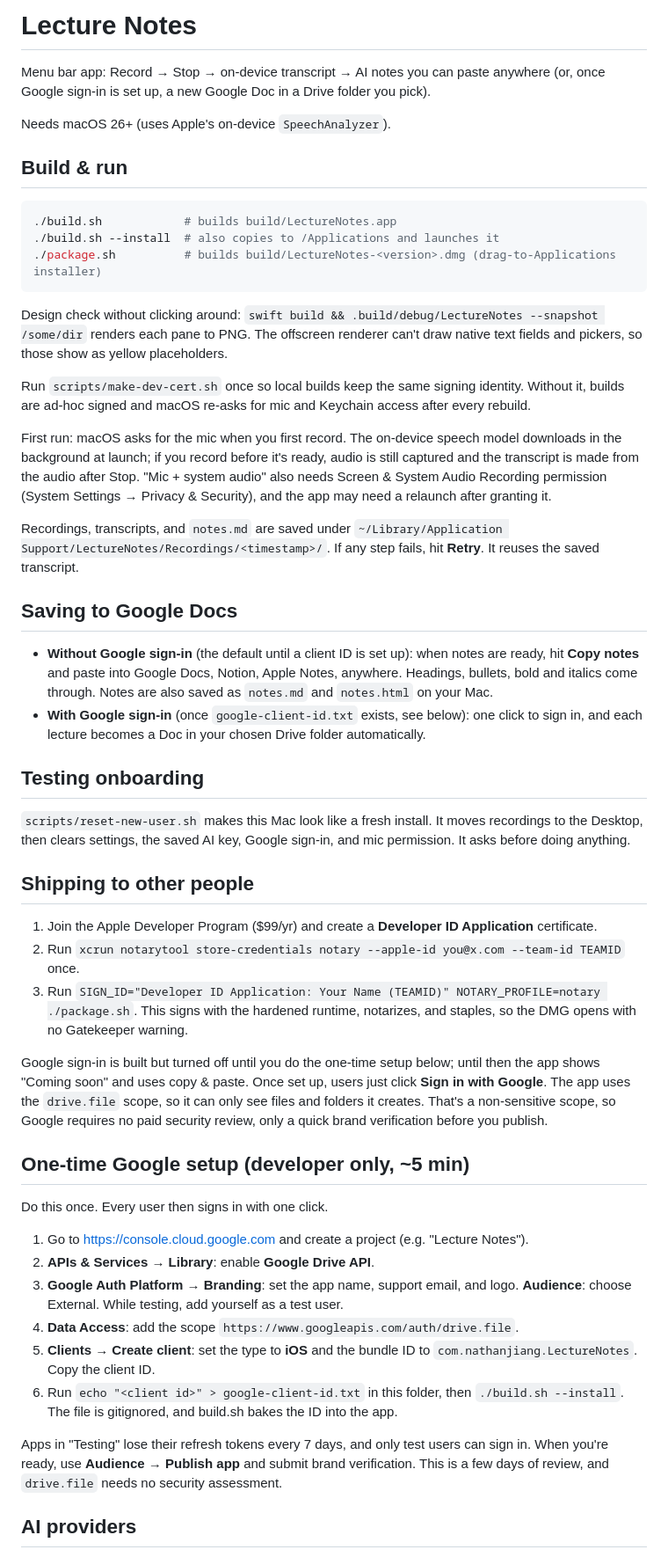
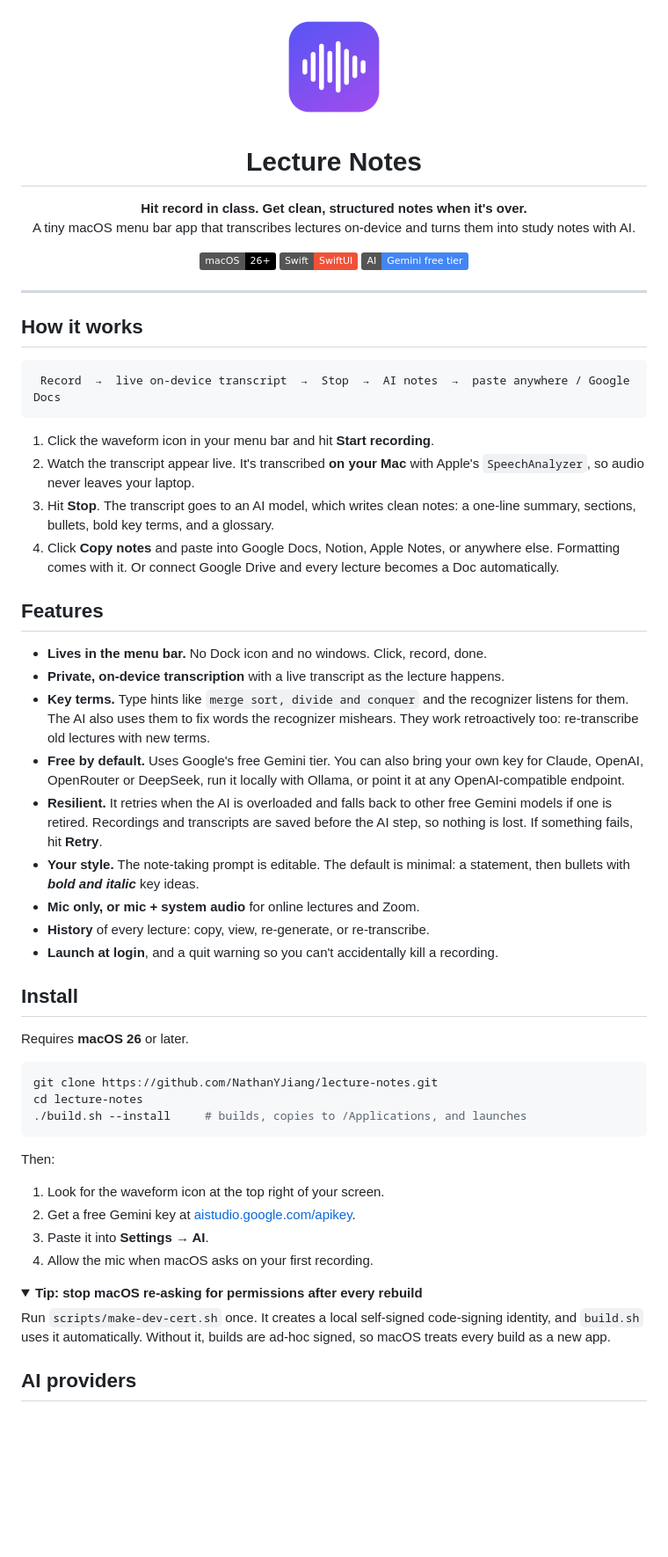
Before and after one commit to NathanYJiang/lecture-notes, a Markdown page: README.md, the part around one of its changes. Shown at 88% size. GitHub-like rendering; pictures changed too: docs/icon.png (added); folded sections open; badges without logos; blank space fills up the shorter version.

Commit message:
Rewrite README as a project page, add icon
Co-Authored-By: Claude <noreply@anthropic.com>

````diff
--- a/README.md
+++ b/README.md
@@ -1,54 +1,67 @@
-# Lecture Notes
+<p align="center">
+  <img src="docs/icon.png" width="128" alt="Lecture Notes icon">
+</p>
 
-Menu bar app: Record → Stop → on-device transcript → AI notes you can paste anywhere (or, once Google sign-in is set up, a new Google Doc in a Drive folder you pick).
+<h1 align="center">Lecture Notes</h1>
 
-Needs macOS 26+ (uses Apple's on-device `SpeechAnalyzer`).
+<p align="center">
+  <b>Hit record in class. Get clean, structured notes when it's over.</b><br>
+  A tiny macOS menu bar app that transcribes lectures on-device and turns them into study notes with AI.
+</p>
 
-## Build & run
+<p align="center">
+  <img src="https://img.shields.io/badge/macOS-26%2B-black?logo=apple" alt="macOS 26+">
+  <img src="https://img.shields.io/badge/Swift-SwiftUI-F05138?logo=swift&logoColor=white" alt="Swift">
+  <img src="https://img.shields.io/badge/AI-Gemini%20free%20tier-4285F4?logo=googlegemini&logoColor=white" alt="Gemini">
+</p>
+
+---
+
+## How it works
+
+```
+ Record  →  live on-device transcript  →  Stop  →  AI notes  →  paste anywhere / Google Docs
+```
+
+1. Click the waveform icon in your menu bar and hit **Start recording**.
+2. Watch the transcript appear live. It's transcribed **on your Mac** with Apple's `SpeechAnalyzer`, so audio never leaves your laptop.
+3. Hit **Stop**. The transcript goes to an AI model, which writes clean notes: a one-line summary, sections, bullets, bold key terms, and a glossary.
+4. Click **Copy notes** and paste into Google Docs, Notion, Apple Notes, or anywhere else. Formatting comes with it. Or connect Google Drive and every lecture becomes a Doc automatically.
+
+## Features
+
+- **Lives in the menu bar.** No Dock icon and no windows. Click, record, done.
+- **Private, on-device transcription** with a live transcript as the lecture happens.
+- **Key terms.** Type hints like `merge sort, divide and conquer` and the recognizer listens for them. The AI also uses them to fix words the recognizer mishears. They work retroactively too: re-transcribe old lectures with new terms.
+- **Free by default.** Uses Google's free Gemini tier. You can also bring your own key for Claude, OpenAI, OpenRouter or DeepSeek, run it locally with Ollama, or point it at any OpenAI-compatible endpoint.
+- **Resilient.** It retries when the AI is overloaded and falls back to other free Gemini models if one is retired. Recordings and transcripts are saved before the AI step, so nothing is lost. If something fails, hit **Retry**.
+- **Your style.** The note-taking prompt is editable. The default is minimal: a statement, then bullets with ***bold and italic*** key ideas.
+- **Mic only, or mic + system audio** for online lectures and Zoom.
+- **History** of every lecture: copy, view, re-generate, or re-transcribe.
+- **Launch at login**, and a quit warning so you can't accidentally kill a recording.
+
+## Install
+
+Requires **macOS 26** or later.
 
 ```bash
-./build.sh            # builds build/LectureNotes.app
-./build.sh --install  # also copies to /Applications and launches it
-./package.sh          # builds build/LectureNotes-<version>.dmg (drag-to-Applications installer)
+git clone https://github.com/NathanYJiang/lecture-notes.git
+cd lecture-notes
+./build.sh --install     # builds, copies to /Applications, and launches
 ```
 
-Design check without clicking around: `swift build && .build/debug/LectureNotes --snapshot /some/dir` renders each pane to PNG. The offscreen renderer can't draw native text fields and pickers, so those show as yellow placeholders.
+Then:
 
-Run `scripts/make-dev-cert.sh` once so local builds keep the same signing identity. Without it, builds are ad-hoc signed and macOS re-asks for mic and Keychain access after every rebuild.
+1. Look for the waveform icon at the top right of your screen.
+2. Get a free Gemini key at [aistudio.google.com/apikey](https://aistudio.google.com/apikey).
+3. Paste it into **Settings → AI**.
+4. Allow the mic when macOS asks on your first recording.
 
-First run: macOS asks for the mic when you first record. The on-device speech model downloads in the background at launch; if you record before it's ready, audio is still captured and the transcript is made from the audio after Stop. "Mic + system audio" also needs Screen & System Audio Recording permission (System Settings → Privacy & Security), and the app may need a relaunch after granting it.
+<details>
+<summary><b>Tip: stop macOS re-asking for permissions after every rebuild</b></summary>
 
-Recordings, transcripts, and `notes.md` are saved under `~/Library/Application Support/LectureNotes/Recordings/<timestamp>/`. If any step fails, hit **Retry**. It reuses the saved transcript.
-
-## Saving to Google Docs
-
-- **Without Google sign-in** (the default until a client ID is set up): when notes are ready, hit **Copy notes** and paste into Google Docs, Notion, Apple Notes, anywhere. Headings, bullets, bold and italics come through. Notes are also saved as `notes.md` and `notes.html` on your Mac.
-- **With Google sign-in** (once `google-client-id.txt` exists, see below): one click to sign in, and each lecture becomes a Doc in your chosen Drive folder automatically.
-
-## Testing onboarding
-
-`scripts/reset-new-user.sh` makes this Mac look like a fresh install. It moves recordings to the Desktop, then clears settings, the saved AI key, Google sign-in, and mic permission. It asks before doing anything.
-
-## Shipping to other people
-
-1. Join the Apple Developer Program ($99/yr) and create a **Developer ID Application** certificate.
-2. Run `xcrun notarytool store-credentials notary --apple-id you@x.com --team-id TEAMID` once.
-3. Run `SIGN_ID="Developer ID Application: Your Name (TEAMID)" NOTARY_PROFILE=notary ./package.sh`. This signs with the hardened runtime, notarizes, and staples, so the DMG opens with no Gatekeeper warning.
-
-Google sign-in is built but turned off until you do the one-time setup below; until then the app shows "Coming soon" and uses copy & paste. Once set up, users just click **Sign in with Google**. The app uses the `drive.file` scope, so it can only see files and folders it creates. That's a non-sensitive scope, so Google requires no paid security review, only a quick brand verification before you publish.
-
-## One-time Google setup (developer only, ~5 min)
-
-Do this once. Every user then signs in with one click.
-
-1. Go to https://console.cloud.google.com and create a project (e.g. "Lecture Notes").
-2. **APIs & Services → Library**: enable **Google Drive API**.
-3. **Google Auth Platform → Branding**: set the app name, support email, and logo. **Audience**: choose External. While testing, add yourself as a test user.
-4. **Data Access**: add the scope `https://www.googleapis.com/auth/drive.file`.
-5. **Clients → Create client**: set the type to **iOS** and the bundle ID to `com.nathanjiang.LectureNotes`. Copy the client ID.
-6. Run `echo "<client id>" > google-client-id.txt` in this folder, then `./build.sh --install`. The file is gitignored, and build.sh bakes the ID into the app.
-
-Apps in "Testing" lose their refresh tokens every 7 days, and only test users can sign in. When you're ready, use **Audience → Publish app** and submit brand verification. This is a few days of review, and `drive.file` needs no security assessment.
+Run `scripts/make-dev-cert.sh` once. It creates a local self-signed code-signing identity, and `build.sh` uses it automatically. Without it, builds are ad-hoc signed, so macOS treats every build as a new app.
+</details>
 
 ## AI providers
 
````
Also changed, not shown: other parts of README.md (+62 -13 lines).
